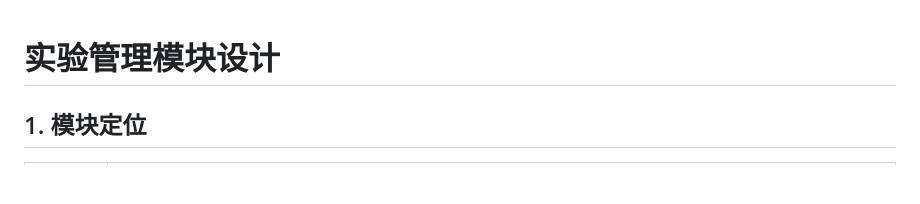
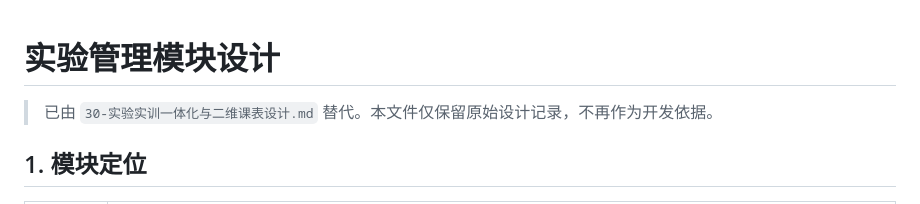
Before and after one commit to isle24/practicalSystem, a Markdown page: doc/10-实验管理模块设计.md, the part around the change. Drawn GitHub-style; blank space fills up the shorter version.

```diff
--- a/doc/10-实验管理模块设计.md
+++ b/doc/10-实验管理模块设计.md
@@ -1,4 +1,6 @@
 # 实验管理模块设计
+
+> 已由 `30-实验实训一体化与二维课表设计.md` 替代。本文件仅保留原始设计记录，不再作为开发依据。
 
 ## 1. 模块定位
 
```
Also changed, not shown: doc/09-实训管理模块设计.md (+2 -0 lines), doc/30-实验实训一体化与二维课表设计.md (added, +231 -0 lines).
